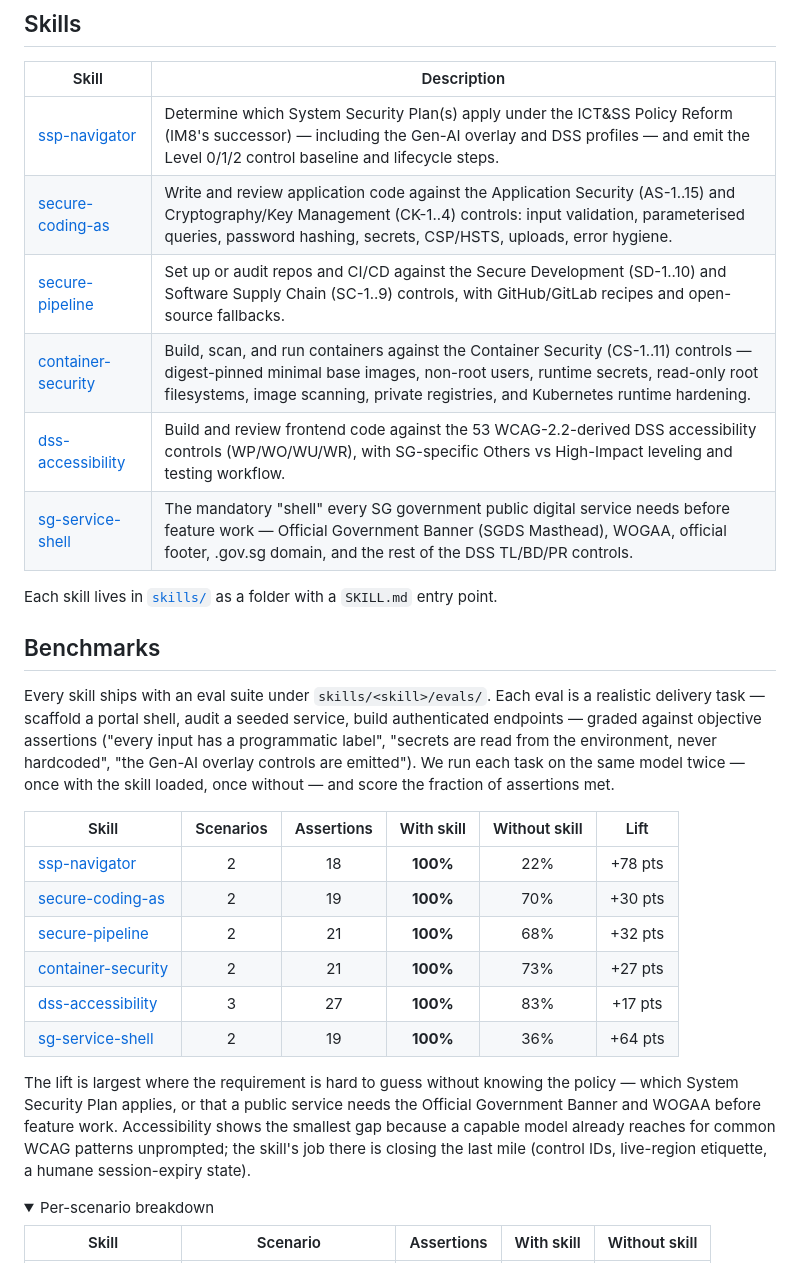
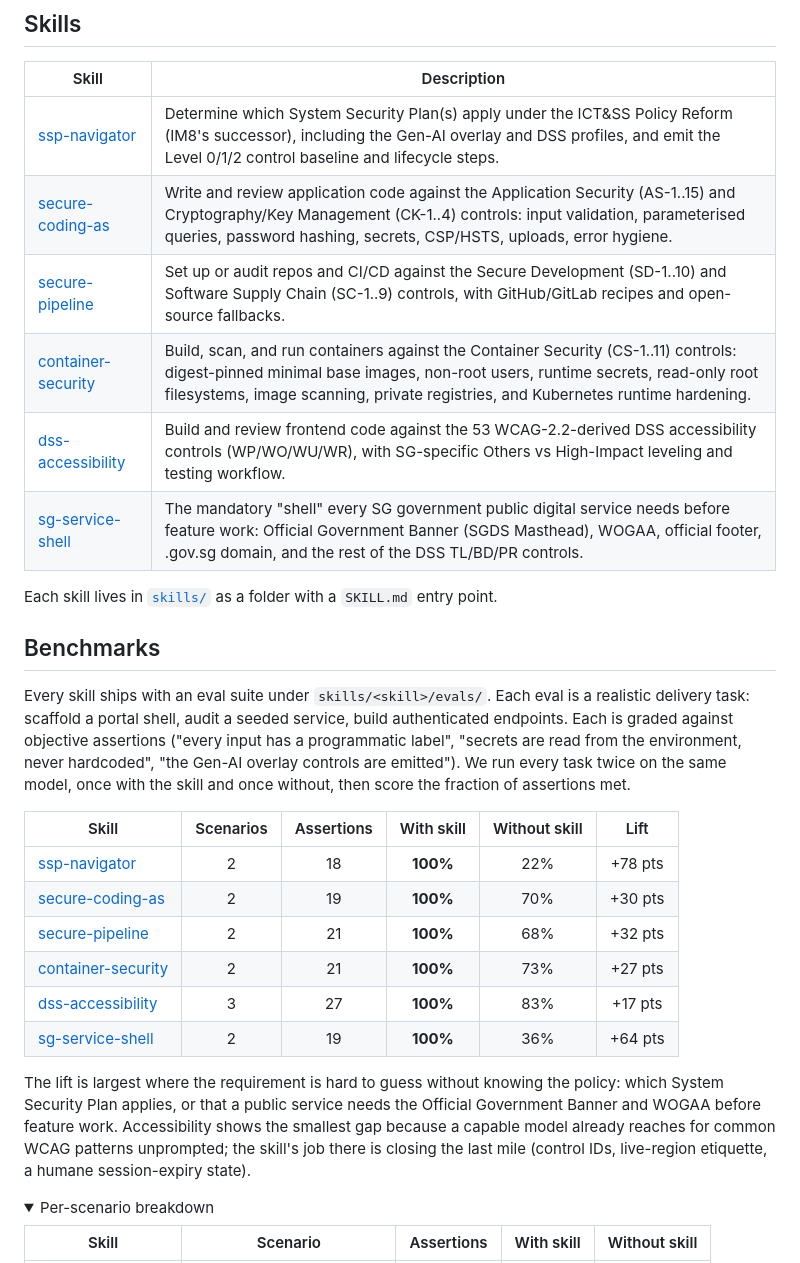
Before and after one commit to kyleoliveiro/sg-gov-skills, a Markdown page: README.md, the part around one of its changes. GitHub-like rendering; folded sections open.

```diff
--- a/README.md
+++ b/README.md
@@ -26,18 +26,18 @@ The CLI installs into `.agents/skills/` and symlinks them into the agent directo
 
 | Skill | Description |
 | ----- | ----------- |
-| [ssp-navigator](skills/ssp-navigator/) | Determine which System Security Plan(s) apply under the ICT&SS Policy Reform (IM8's successor) — including the Gen-AI overlay and DSS profiles — and emit the Level 0/1/2 control baseline and lifecycle steps. |
+| [ssp-navigator](skills/ssp-navigator/) | Determine which System Security Plan(s) apply under the ICT&SS Policy Reform (IM8's successor), including the Gen-AI overlay and DSS profiles, and emit the Level 0/1/2 control baseline and lifecycle steps. |
 | [secure-coding-as](skills/secure-coding-as/) | Write and review application code against the Application Security (AS-1..15) and Cryptography/Key Management (CK-1..4) controls: input validation, parameterised queries, password hashing, secrets, CSP/HSTS, uploads, error hygiene. |
 | [secure-pipeline](skills/secure-pipeline/) | Set up or audit repos and CI/CD against the Secure Development (SD-1..10) and Software Supply Chain (SC-1..9) controls, with GitHub/GitLab recipes and open-source fallbacks. |
-| [container-security](skills/container-security/) | Build, scan, and run containers against the Container Security (CS-1..11) controls — digest-pinned minimal base images, non-root users, runtime secrets, read-only root filesystems, image scanning, private registries, and Kubernetes runtime hardening. |
+| [container-security](skills/container-security/) | Build, scan, and run containers against the Container Security (CS-1..11) controls: digest-pinned minimal base images, non-root users, runtime secrets, read-only root filesystems, image scanning, private registries, and Kubernetes runtime hardening. |
 | [dss-accessibility](skills/dss-accessibility/) | Build and review frontend code against the 53 WCAG-2.2-derived DSS accessibility controls (WP/WO/WU/WR), with SG-specific Others vs High-Impact leveling and testing workflow. |
-| [sg-service-shell](skills/sg-service-shell/) | The mandatory "shell" every SG government public digital service needs before feature work — Official Government Banner (SGDS Masthead), WOGAA, official footer, .gov.sg domain, and the rest of the DSS TL/BD/PR controls. |
+| [sg-service-shell](skills/sg-service-shell/) | The mandatory "shell" every SG government public digital service needs before feature work: Official Government Banner (SGDS Masthead), WOGAA, official footer, .gov.sg domain, and the rest of the DSS TL/BD/PR controls. |
 
 Each skill lives in [`skills/`](skills/) as a folder with a `SKILL.md` entry point.
 
 ## Benchmarks
 
-Every skill ships with an eval suite under `skills/<skill>/evals/`. Each eval is a realistic delivery task — scaffold a portal shell, audit a seeded service, build authenticated endpoints — graded against objective assertions ("every input has a programmatic label", "secrets are read from the environment, never hardcoded", "the Gen-AI overlay controls are emitted"). We run each task on the same model twice — once with the skill loaded, once without — and score the fraction of assertions met.
+Every skill ships with an eval suite under `skills/<skill>/evals/`. Each eval is a realistic delivery task: scaffold a portal shell, audit a seeded service, build authenticated endpoints. Each is graded against objective assertions ("every input has a programmatic label", "secrets are read from the environment, never hardcoded", "the Gen-AI overlay controls are emitted"). We run every task twice on the same model, once with the skill and once without, then score the fraction of assertions met.
 
 | Skill | Scenarios | Assertions | With skill | Without skill | Lift |
 | ----- | :-------: | :--------: | :--------: | :-----------: | :--: |
@@ -48,7 +48,7 @@ Every skill ships with an eval suite under `skills/<skill>/evals/`. Each eval is
 | [dss-accessibility](skills/dss-accessibility/) | 3 | 27 | **100%** | 83% | +17 pts |
 | [sg-service-shell](skills/sg-service-shell/) | 2 | 19 | **100%** | 36% | +64 pts |
 
-The lift is largest where the requirement is hard to guess without knowing the policy — which System Security Plan applies, or that a public service needs the Official Government Banner and WOGAA before feature work. Accessibility shows the smallest gap because a capable model already reaches for common WCAG patterns unprompted; the skill's job there is closing the last mile (control IDs, live-region etiquette, a humane session-expiry state).
+The lift is largest where the requirement is hard to guess without knowing the policy: which System Security Plan applies, or that a public service needs the Official Government Banner and WOGAA before feature work. Accessibility shows the smallest gap because a capable model already reaches for common WCAG patterns unprompted; the skill's job there is closing the last mile (control IDs, live-region etiquette, a humane session-expiry state).
 
 <details>
 <summary>Per-scenario breakdown</summary>
```
Also changed, not shown: other parts of README.md (+14 -2 lines).
